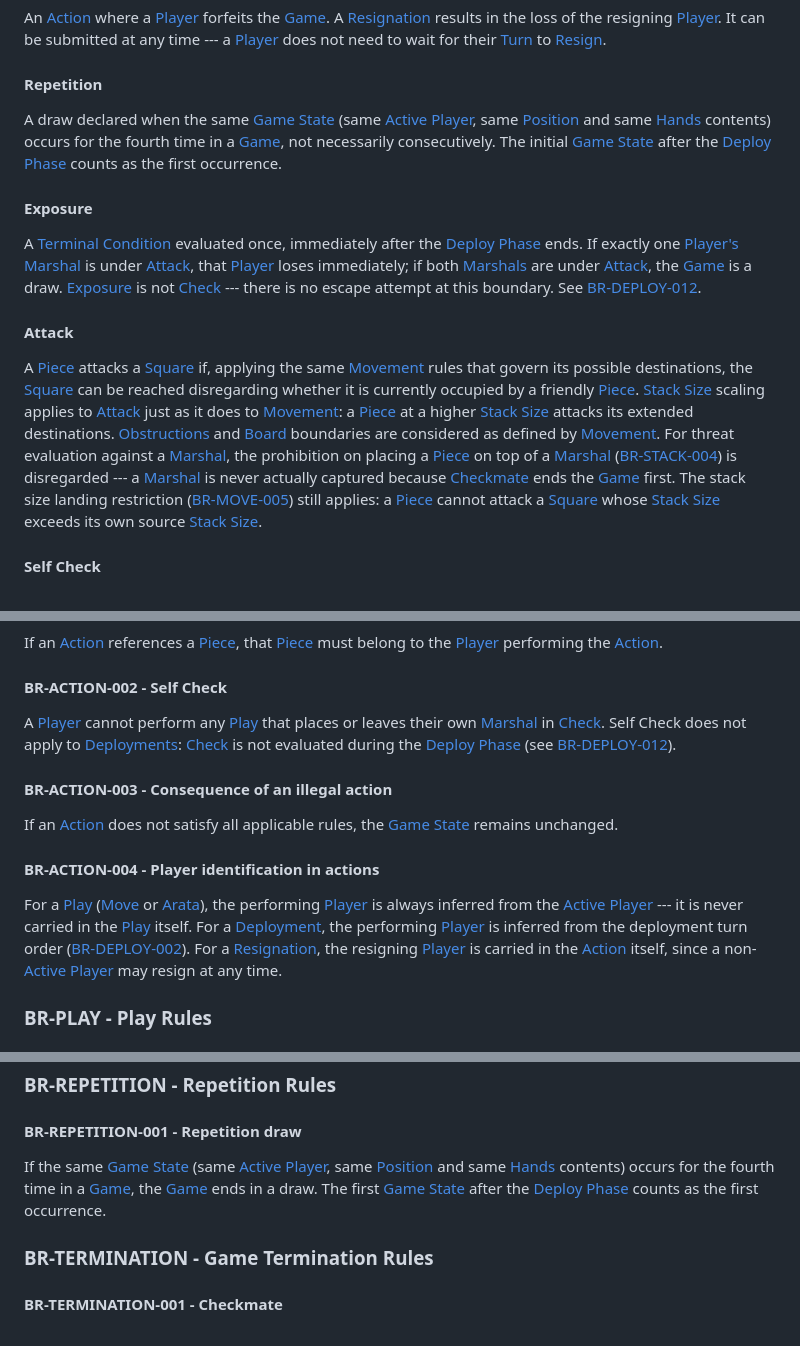
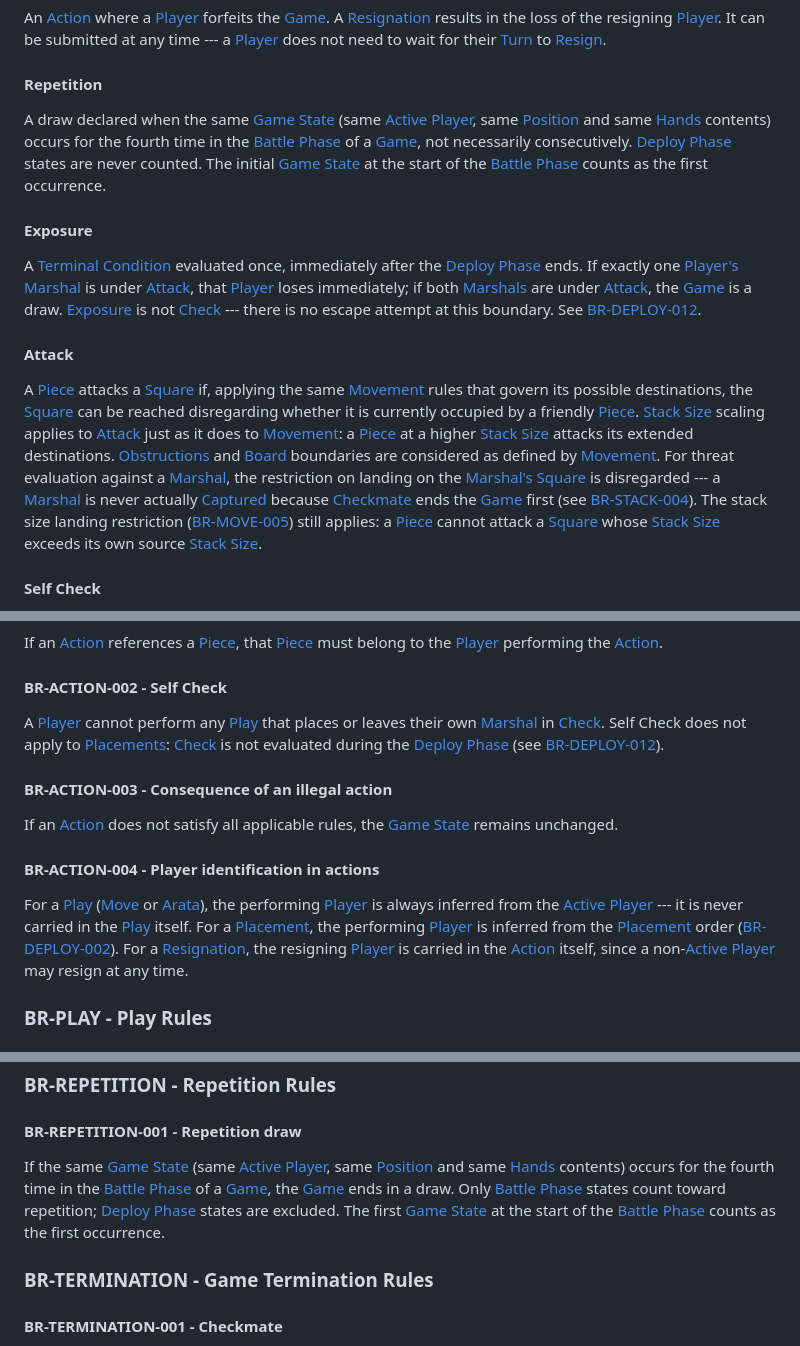
Before and after one commit to Alquimas/GPP, a Markdown page: BUSINESS_RULES.md, 3 parts joined by grey strips. Drawn GitHub-style.

```diff
--- a/BUSINESS_RULES.md
+++ b/BUSINESS_RULES.md
@@ -240,10 +257,11 @@ resigning [Player](<#player>). It can be submitted at any time --- a
 #### Repetition
 A draw declared when the same [Game State](<#game-state>) (same
 [Active Player](<#active player>), same [Position](<#position>) and same
-[Hands](<#hand>) contents) occurs for the fourth time in a
-[Game](<#game>), not necessarily consecutively. The initial
-[Game State](<#game-state>) after the [Deploy Phase](<#deploy-phase>)
-counts as the first occurrence.
+[Hands](<#hand>) contents) occurs for the fourth time in the
+[Battle Phase](<#battle-phase>) of a [Game](<#game>), not necessarily
+consecutively. [Deploy Phase](<#deploy-phase>) states are never counted.
+The initial [Game State](<#game-state>) at the start of the
+[Battle Phase](<#battle-phase>) counts as the first occurrence.
 
 #### Exposure
 A [Terminal Condition](<#terminal-condition>) evaluated once, immediately
@@ -265,11 +283,12 @@ applies to [Attack](<#attack>) just as it does to
 [Stack Size](<#stack-size>) attacks its extended destinations.
 [Obstructions](<#obstruction>) and [Board](<#board>) boundaries are considered
 as defined by [Movement](<#movement>). For threat evaluation against a
-[Marshal](<#marshal>), the prohibition on placing a [Piece](<#piece>) on top of
-a [Marshal](<#marshal>) ([BR-STACK-004](<#br-stack-004---stacking-on-marshal-is-forbidden>))
-is disregarded --- a [Marshal](<#marshal>) is never actually captured because
-[Checkmate](<#checkmate>) ends the [Game](<#game>) first. The stack size
-landing restriction
+[Marshal](<#marshal>), the restriction on landing on the
+[Marshal's](<#marshal>) [Square](<#square>) is disregarded --- a
+[Marshal](<#marshal>) is never actually [Captured](<#capture>) because
+[Checkmate](<#checkmate>) ends the [Game](<#game>) first (see
+[BR-STACK-004](<#br-stack-004---stacking-on-marshal-is-forbidden>)). The
+stack size landing restriction
 ([BR-MOVE-005](<#br-move-005---stack-size-landing-restriction>)) still
 applies: a [Piece](<#piece>) cannot attack a [Square](<#square>) whose
 [Stack Size](<#stack-size>) exceeds its own source
@@ -643,7 +668,7 @@ If an [Action](<#action>) references a [Piece](<#piece>), that
 #### BR-ACTION-002 - Self Check
 A [Player](<#player>) cannot perform any [Play](<#play>) that places or
 leaves their own [Marshal](<#marshal>) in [Check](<#check>). Self Check does
-not apply to [Deployments](<#deployment>): [Check](<#check>) is not evaluated
+not apply to [Placements](<#placement>): [Check](<#check>) is not evaluated
 during the [Deploy Phase](<#deploy-phase>) (see
 [BR-DEPLOY-012](<#br-deploy-012---exposure-evaluation>)).
 
@@ -655,9 +680,9 @@ If an [Action](<#action>) does not satisfy all applicable rules, the
 For a [Play](<#play>) ([Move](<#move>) or [Arata](<#arata>)), the performing
 [Player](<#player>) is always inferred from the
 [Active Player](<#active player>) --- it is never carried in the
-[Play](<#play>) itself. For a [Deployment](<#deployment>), the performing
-[Player](<#player>) is inferred from the deployment turn order
-([BR-DEPLOY-002](<#br-deploy-002---deploy-turn-order>)). For a
+[Play](<#play>) itself. For a [Placement](<#placement>), the performing
+[Player](<#player>) is inferred from the [Placement](<#placement>) order
+([BR-DEPLOY-002](<#br-deploy-002---placement-order>)). For a
 [Resignation](<#resignation>), the resigning [Player](<#player>) is carried
 in the [Action](<#action>) itself, since a
 non-[Active Player](<#active player>) may resign at any time.
@@ -943,10 +970,12 @@ entirely and the [Move](<#move>) is [Illegal](<#illegal-play>).
 #### BR-REPETITION-001 - Repetition draw
 If the same [Game State](<#game-state>) (same
 [Active Player](<#active player>), same [Position](<#position>) and same
-[Hands](<#hand>) contents) occurs for the fourth time in a
-[Game](<#game>), the [Game](<#game>) ends in a draw. The first
-[Game State](<#game-state>) after the [Deploy Phase](<#deploy-phase>) counts as
-the first occurrence.
+[Hands](<#hand>) contents) occurs for the fourth time in the
+[Battle Phase](<#battle-phase>) of a [Game](<#game>), the [Game](<#game>) ends
+in a draw. Only [Battle Phase](<#battle-phase>) states count toward
+repetition; [Deploy Phase](<#deploy-phase>) states are excluded. The first
+[Game State](<#game-state>) at the start of the
+[Battle Phase](<#battle-phase>) counts as the first occurrence.
 
 ### BR-TERMINATION - Game Termination Rules
 
```
Also changed, not shown: other parts of BUSINESS_RULES.md (+62 -37 lines), CONTEXT.md (added, +44 -0 lines), GSFEN.md (+14 -9 lines).
